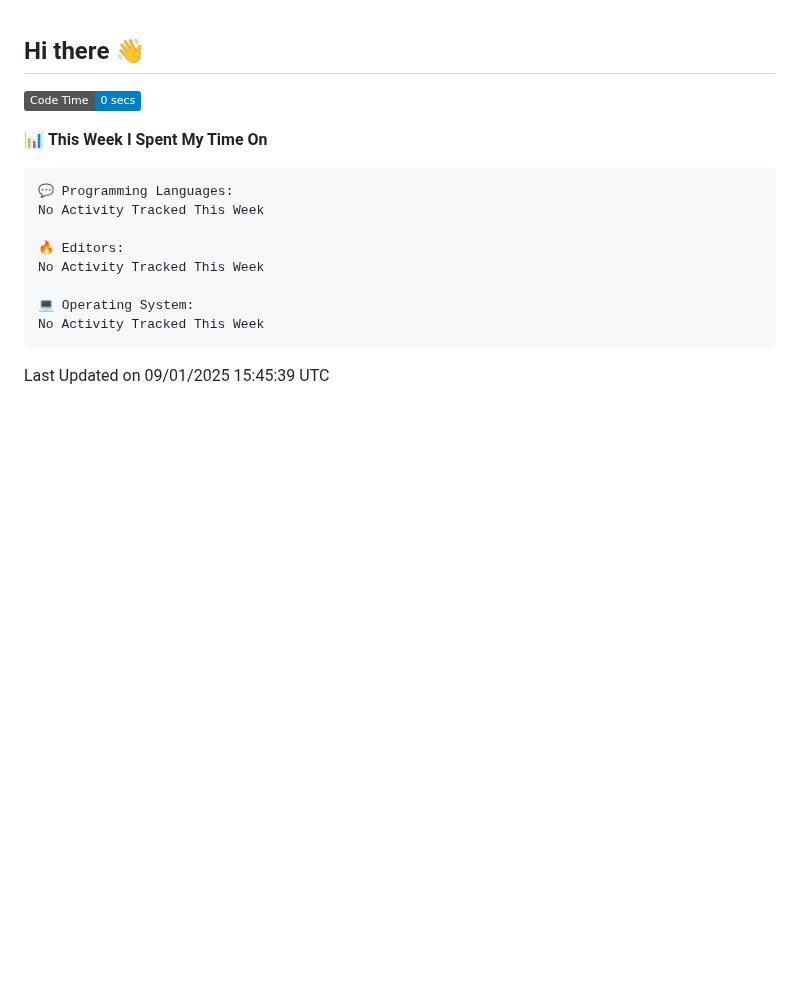
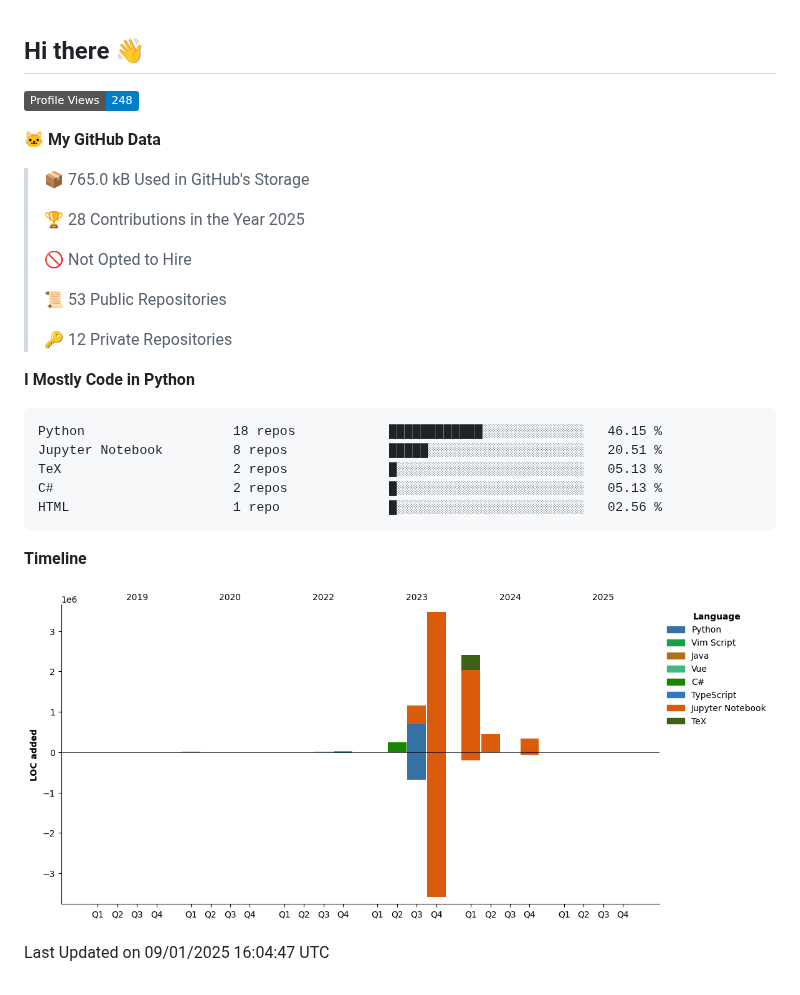
Before and after one commit to Wangmerlyn/Wangmerlyn, a Markdown page: README.md, the part around the change. GitHub-like rendering; pictures changed too: assets/bar_graph.png (added); badges without logos; blank space fills up the shorter version.

Commit message:
Updated with Dev Metrics

````diff
--- a/README.md
+++ b/README.md
@@ -15,21 +15,36 @@ Here are some ideas to get you started:
 - ⚡ Fun fact: ...
 -->
 <!--START_SECTION:waka-->
-![Code Time](http://img.shields.io/badge/Code%20Time-0%20secs-blue)
+![Profile Views](http://img.shields.io/badge/Profile%20Views-248-blue)
 
-📊 **This Week I Spent My Time On**
+**🐱 My GitHub Data**
+
+> 📦 765.0 kB Used in GitHub's Storage
+ >
+> 🏆 28 Contributions in the Year 2025
+ >
+> 🚫 Not Opted to Hire
+ >
+> 📜 53 Public Repositories
+ >
+> 🔑 12 Private Repositories
+ >
+**I Mostly Code in Python**
 
 ```text
-💬 Programming Languages:
-No Activity Tracked This Week
-
-🔥 Editors:
-No Activity Tracked This Week
-
-💻 Operating System:
-No Activity Tracked This Week
+Python                   18 repos            ████████████░░░░░░░░░░░░░   46.15 %
+Jupyter Notebook         8 repos             █████░░░░░░░░░░░░░░░░░░░░   20.51 %
+TeX                      2 repos             █░░░░░░░░░░░░░░░░░░░░░░░░   05.13 %
+C#                       2 repos             █░░░░░░░░░░░░░░░░░░░░░░░░   05.13 %
+HTML                     1 repo              █░░░░░░░░░░░░░░░░░░░░░░░░   02.56 %
 ```
 
 
- Last Updated on 09/01/2025 15:45:39 UTC
+
+**Timeline**
+
+![Lines of Code chart](https://raw.githubusercontent.com/Wangmerlyn/Wangmerlyn/main/assets/bar_graph.png)
+
+
+ Last Updated on 09/01/2025 16:04:47 UTC
 <!--END_SECTION:waka-->
````
